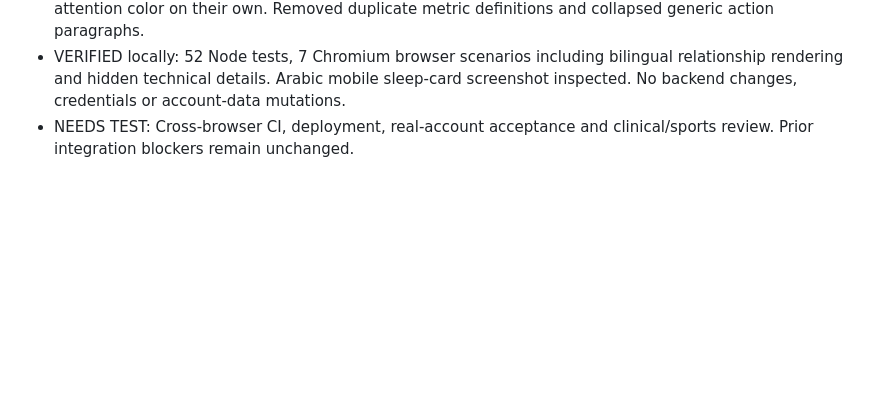
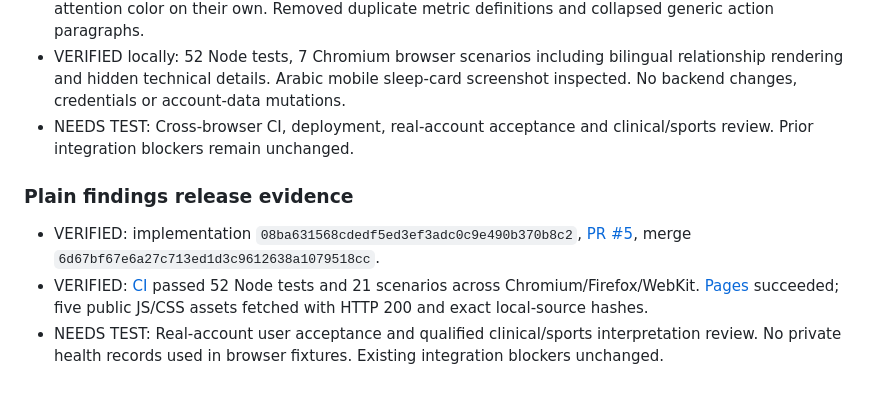
Before and after one commit to 3bHussein/Whoop-Intelligence-, a Markdown page: docs/DEVELOPMENT-LOG.md, the part around the change. GitHub-like rendering; blank space fills up the shorter version.

Commit message:
Record verified plain findings release and production asset checks

```diff
--- a/docs/DEVELOPMENT-LOG.md
+++ b/docs/DEVELOPMENT-LOG.md
@@ -174,3 +174,8 @@ User feedback: definitions and higher/lower labels still did not explain the mea
 - DONE: HRV/resting pulse show earlier observed minimum–maximum with reference count; this is explicitly a historical range, never a medical normal range. Individual directional changes no longer get an attention color on their own. Removed duplicate metric definitions and collapsed generic action paragraphs.
 - VERIFIED locally: 52 Node tests, 7 Chromium browser scenarios including bilingual relationship rendering and hidden technical details. Arabic mobile sleep-card screenshot inspected. No backend changes, credentials or account-data mutations.
 - NEEDS TEST: Cross-browser CI, deployment, real-account acceptance and clinical/sports review. Prior integration blockers remain unchanged.
+
+### Plain findings release evidence
+- VERIFIED: implementation `08ba631568cdedf5ed3ef3adc0c9e490b370b8c2`, [PR #5](https://github.com/3bHussein/Whoop-Intelligence-/pull/5), merge `6d67bf67e6a27c713ed1d3c9612638a1079518cc`.
+- VERIFIED: [CI](https://github.com/3bHussein/Whoop-Intelligence-/actions/runs/39144217437) passed 52 Node tests and 21 scenarios across Chromium/Firefox/WebKit. [Pages](https://github.com/3bHussein/Whoop-Intelligence-/actions/runs/39144387373) succeeded; five public JS/CSS assets fetched with HTTP 200 and exact local-source hashes.
+- NEEDS TEST: Real-account user acceptance and qualified clinical/sports interpretation review. No private health records used in browser fixtures. Existing integration blockers unchanged.
```
Also changed, not shown: docs/ANALYTICS-ROADMAP.md (+1 -0 lines).
